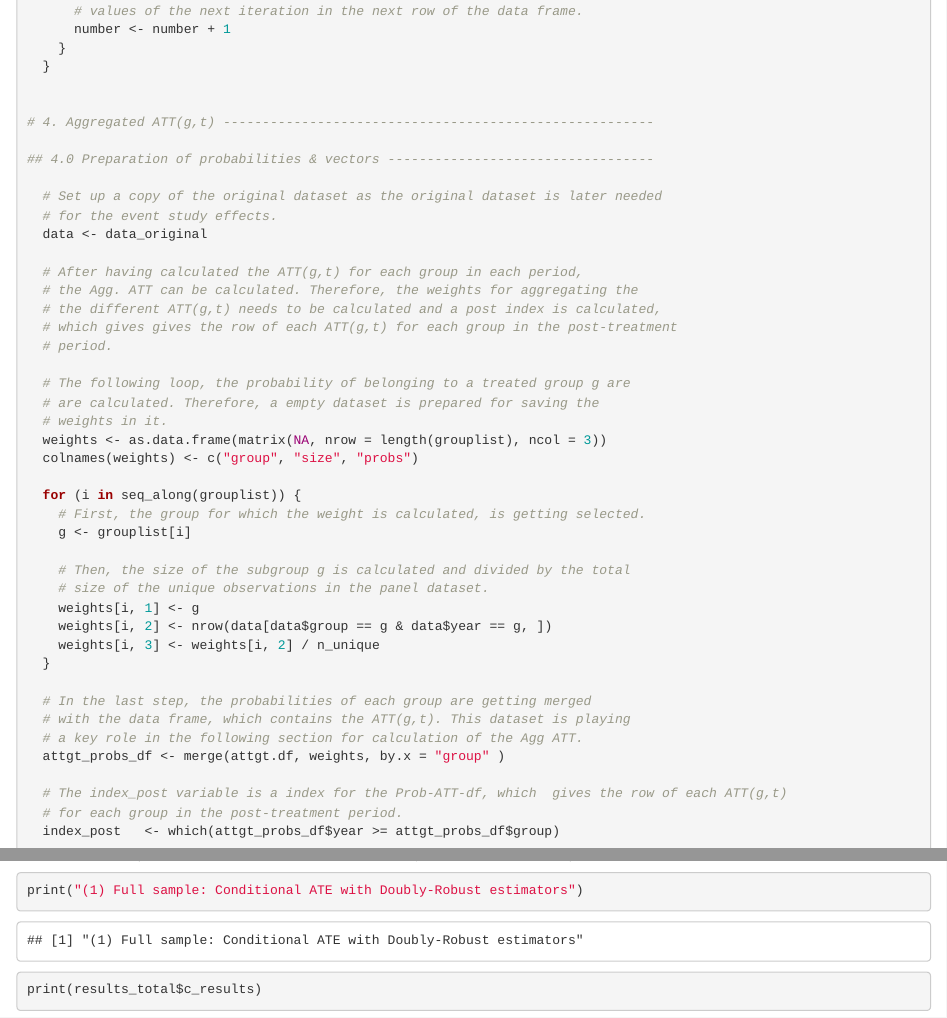
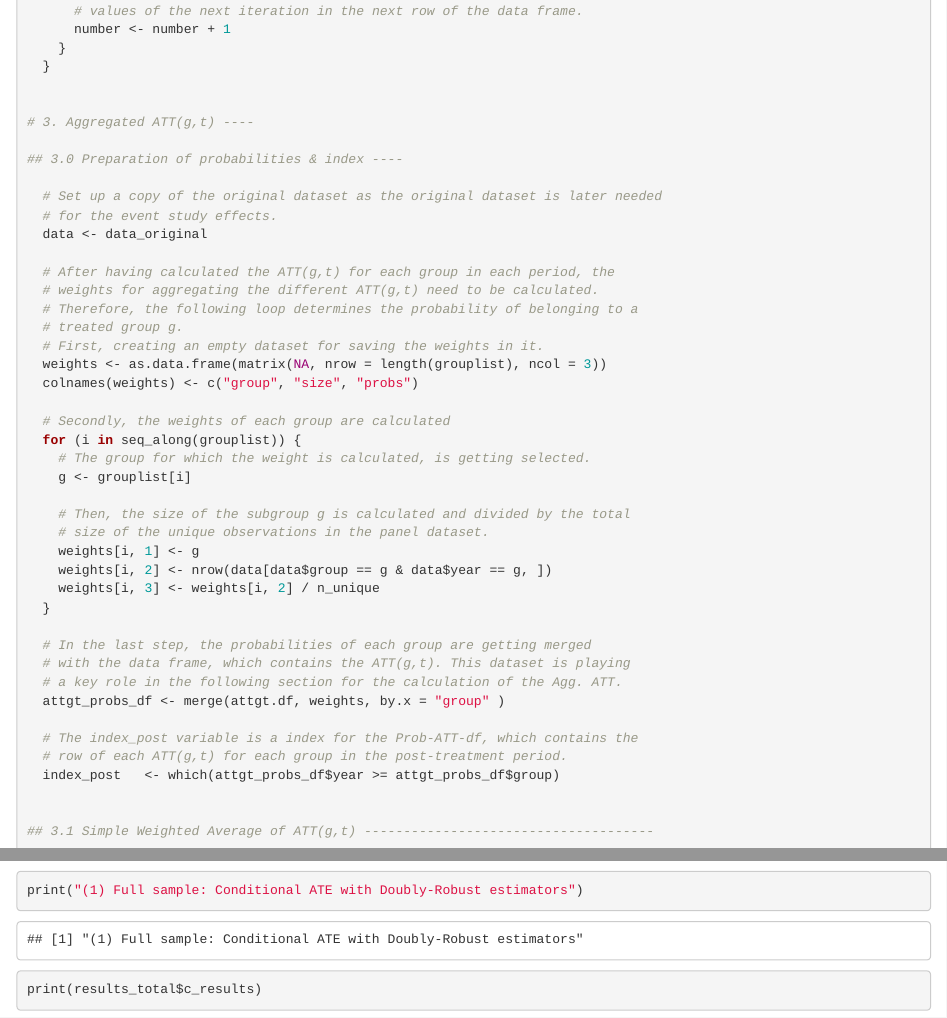
Before and after one commit to Alexander-J-Vogt/Reprod_Callaway_SantAnna_2021, an R Markdown document (document.Rmd): the page in a window 1100 px wide, from 4400 px down, and a second part further down, joined at a grey line. Rendered offline with R 4.5, knitr and Pandoc, with nearby package versions; some code elsewhere in the file could not run offline.

Commit message:
Shortening-AGGATT: Preparation

```diff
--- a/document.Rmd
+++ b/document.Rmd
@@ -235,28 +235,25 @@ calculating_agg_att <- function(data,
   }
 
 
-# 4. Aggregated ATT(g,t) -------------------------------------------------------
+# 3. Aggregated ATT(g,t) ----
 
-## 4.0 Preparation of probabilities & vectors ----------------------------------
+## 3.0 Preparation of probabilities & index ----
 
   # Set up a copy of the original dataset as the original dataset is later needed
   # for the event study effects.
   data <- data_original
 
-  # After having calculated the ATT(g,t) for each group in each period,
-  # the Agg. ATT can be calculated. Therefore, the weights for aggregating the
-  # the different ATT(g,t) needs to be calculated and a post index is calculated,
-  # which gives gives the row of each ATT(g,t) for each group in the post-treatment
-  # period.
-
-  # The following loop, the probability of belonging to a treated group g are
-  # are calculated. Therefore, a empty dataset is prepared for saving the
-  # weights in it.
+  # After having calculated the ATT(g,t) for each group in each period, the
+  # weights for aggregating the different ATT(g,t) need to be calculated.
+  # Therefore, the following loop determines the probability of belonging to a
+  # treated group g.
+  # First, creating an empty dataset for saving the weights in it.
   weights <- as.data.frame(matrix(NA, nrow = length(grouplist), ncol = 3))
   colnames(weights) <- c("group", "size", "probs")
 
+  # Secondly, the weights of each group are calculated
   for (i in seq_along(grouplist)) {
-    # First, the group for which the weight is calculated, is getting selected.
+    # The group for which the weight is calculated, is getting selected.
     g <- grouplist[i]
 
     # Then, the size of the subgroup g is calculated and divided by the total
@@ -268,15 +265,15 @@ calculating_agg_att <- function(data,
 
   # In the last step, the probabilities of each group are getting merged
   # with the data frame, which contains the ATT(g,t). This dataset is playing
-  # a key role in the following section for calculation of the Agg ATT.
+  # a key role in the following section for the calculation of the Agg. ATT.
   attgt_probs_df <- merge(attgt.df, weights, by.x = "group" )
 
-  # The index_post variable is a index for the Prob-ATT-df, which  gives the row of each ATT(g,t)
-  # for each group in the post-treatment period.
+  # The index_post variable is a index for the Prob-ATT-df, which contains the
+  # row of each ATT(g,t) for each group in the post-treatment period.
   index_post   <- which(attgt_probs_df$year >= attgt_probs_df$group)
 
 
-## 4.1 Simple Weighted Average of ATT(g,t) -------------------------------------
+## 3.1 Simple Weighted Average of ATT(g,t) -------------------------------------
 
   if (method == "simple_att") {
 
```
